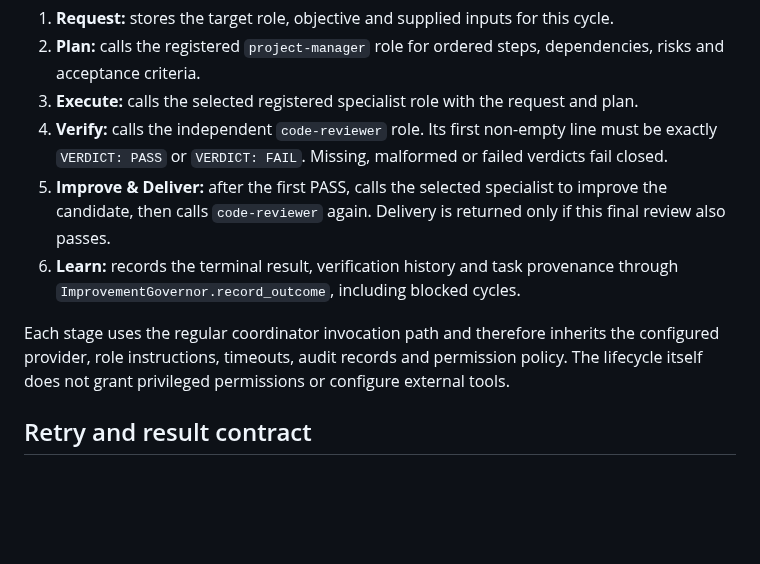
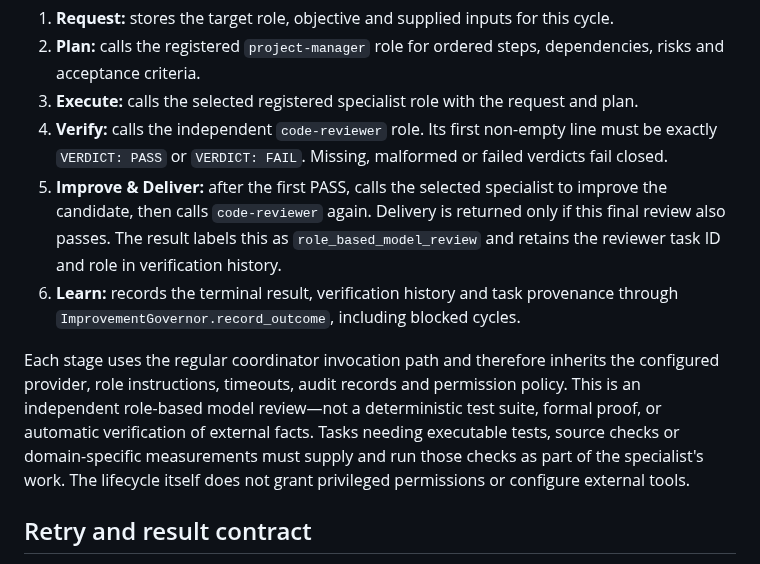
Before and after one commit to soueilouay-creator/uneXpected-, a Markdown page: docs/VERIFIED_WORKFLOW.md, the part around the change. Drawn GitHub-style; blank space fills up the shorter version.

Commit message:
docs(workflow): clarify model-review verification boundary

```diff
--- a/docs/VERIFIED_WORKFLOW.md
+++ b/docs/VERIFIED_WORKFLOW.md
@@ -14,10 +14,10 @@ The runtime applies a quality gate at each cycle. A failed review returns to pla
 2. **Plan:** calls the registered `project-manager` role for ordered steps, dependencies, risks and acceptance criteria.
 3. **Execute:** calls the selected registered specialist role with the request and plan.
 4. **Verify:** calls the independent `code-reviewer` role. Its first non-empty line must be exactly `VERDICT: PASS` or `VERDICT: FAIL`. Missing, malformed or failed verdicts fail closed.
-5. **Improve & Deliver:** after the first PASS, calls the selected specialist to improve the candidate, then calls `code-reviewer` again. Delivery is returned only if this final review also passes.
+5. **Improve & Deliver:** after the first PASS, calls the selected specialist to improve the candidate, then calls `code-reviewer` again. Delivery is returned only if this final review also passes. The result labels this as `role_based_model_review` and retains the reviewer task ID and role in verification history.
 6. **Learn:** records the terminal result, verification history and task provenance through `ImprovementGovernor.record_outcome`, including blocked cycles.
 
-Each stage uses the regular coordinator invocation path and therefore inherits the configured provider, role instructions, timeouts, audit records and permission policy. The lifecycle itself does not grant privileged permissions or configure external tools.
+Each stage uses the regular coordinator invocation path and therefore inherits the configured provider, role instructions, timeouts, audit records and permission policy. This is an independent role-based model review—not a deterministic test suite, formal proof, or automatic verification of external facts. Tasks needing executable tests, source checks or domain-specific measurements must supply and run those checks as part of the specialist's work. The lifecycle itself does not grant privileged permissions or configure external tools.
 
 ## Retry and result contract
 
```
